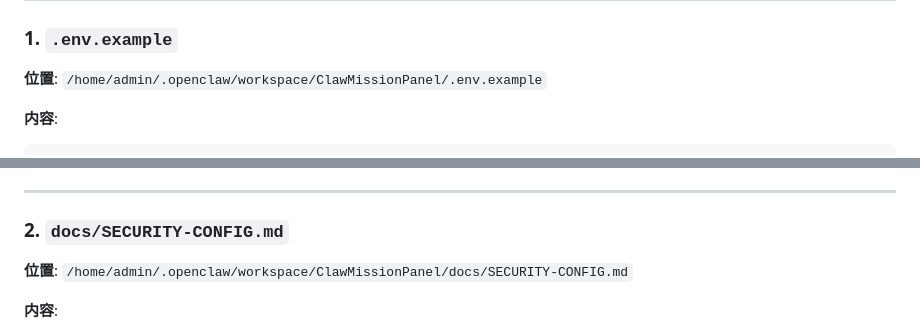
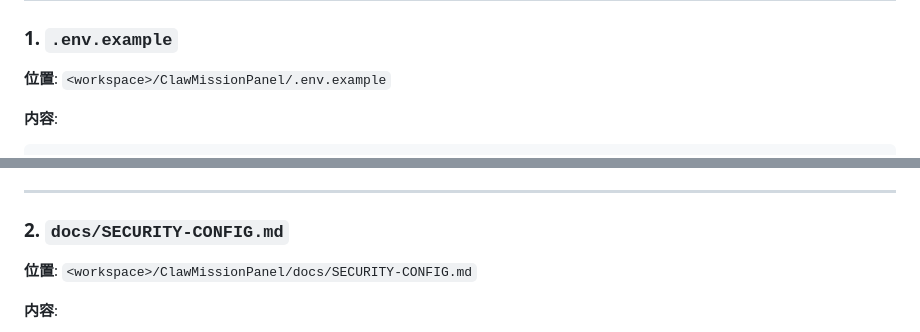
Before and after one commit to d9g/ClawMissionPanel, a Markdown page: SECURITY-AUDIT-REPORT.md, 2 parts joined by grey strips. GitHub-like rendering.

````diff
--- a/SECURITY-AUDIT-REPORT.md
+++ b/SECURITY-AUDIT-REPORT.md
@@ -79,7 +79,7 @@ logs/
 
 ### 1. `.env.example`
 
-**位置**: `/home/admin/.openclaw/workspace/ClawMissionPanel/.env.example`
+**位置**: `<workspace>/ClawMissionPanel/.env.example`
 
 **内容**:
 ```bash
@@ -106,7 +106,7 @@ API_KEY=your_api_key_here
 
 ### 2. `docs/SECURITY-CONFIG.md`
 
-**位置**: `/home/admin/.openclaw/workspace/ClawMissionPanel/docs/SECURITY-CONFIG.md`
+**位置**: `<workspace>/ClawMissionPanel/docs/SECURITY-CONFIG.md`
 
 **内容**:
 - ⚠️ 绝对不要提交到 Git 的文件列表
````
